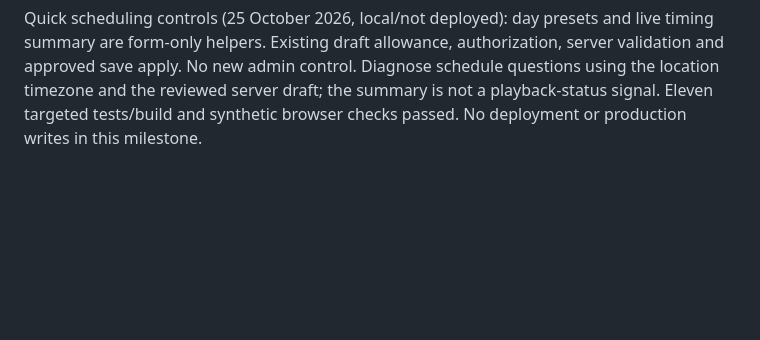
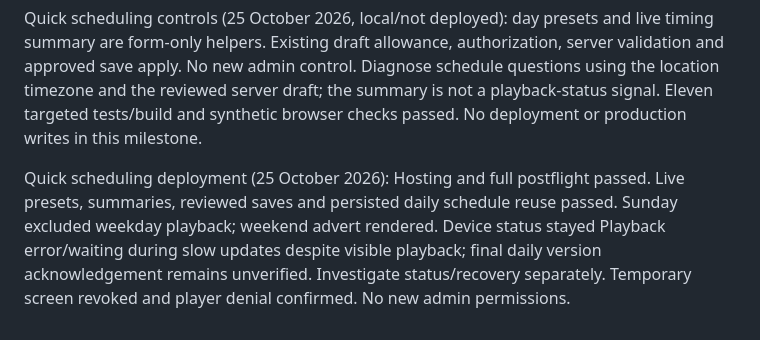
Before and after one commit to Nichlaus/DiscreteSignage, a Markdown page: docs/ADMIN_PORTAL.md, the part around the change. GitHub-like rendering; blank space fills up the shorter version.

```diff
--- a/docs/ADMIN_PORTAL.md
+++ b/docs/ADMIN_PORTAL.md
@@ -817,3 +817,10 @@ server validation and approved save apply. No new admin control. Diagnose schedu
 questions using the location timezone and the reviewed server draft; the summary
 is not a playback-status signal. Eleven targeted tests/build and synthetic browser
 checks passed. No deployment or production writes in this milestone.
+
+Quick scheduling deployment (25 October 2026): Hosting and full postflight passed.
+Live presets, summaries, reviewed saves and persisted daily schedule reuse passed.
+Sunday excluded weekday playback; weekend advert rendered. Device status stayed
+Playback error/waiting during slow updates despite visible playback; final daily
+version acknowledgement remains unverified. Investigate status/recovery separately.
+Temporary screen revoked and player denial confirmed. No new admin permissions.
```
Also changed, not shown: docs/PORTAL_AI.md (+17 -2 lines).
